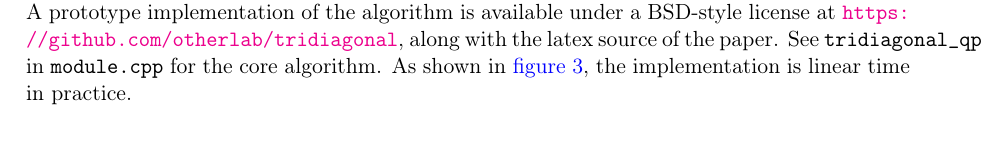
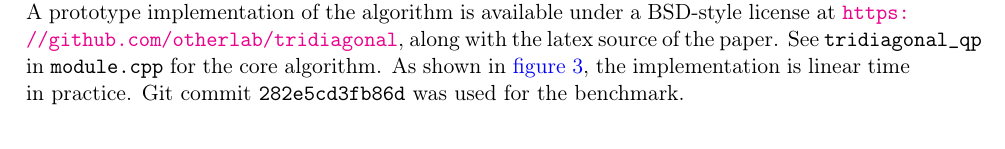
Before and after one commit to otherlab/tridiagonal, a LaTeX paper (tridiagonal.tex): part of page 6 of 6, cut so that both start at the same text. Compiled offline with pdfLaTeX.

Commit message:
Say which commit we benchmarked

```diff
--- a/tridiagonal.tex
+++ b/tridiagonal.tex
@@ -247,7 +247,8 @@ refraction is allowed to vary across quadrilaterals in a quad strip, we can no l
 \section{Implementation}
 
 A prototype implementation of the algorithm is available under a BSD-style license at \url{https://github.com/otherlab/tridiagonal}, along with the latex source of the paper.
-See \verb+tridiagonal_qp+ in \verb+module.cpp+ for the core algorithm.  As shown in \cref{benchmark}, the implementation is linear time in practice.
+See \verb+tridiagonal_qp+ in \verb+module.cpp+ for the core algorithm.  As shown in \cref{benchmark}, the implementation is linear time in practice.  Git commit
+\verb+282e5cd3fb86d+ was used for the benchmark.
 
 \bibliography{references}
 \bibliographystyle{acm}
```
